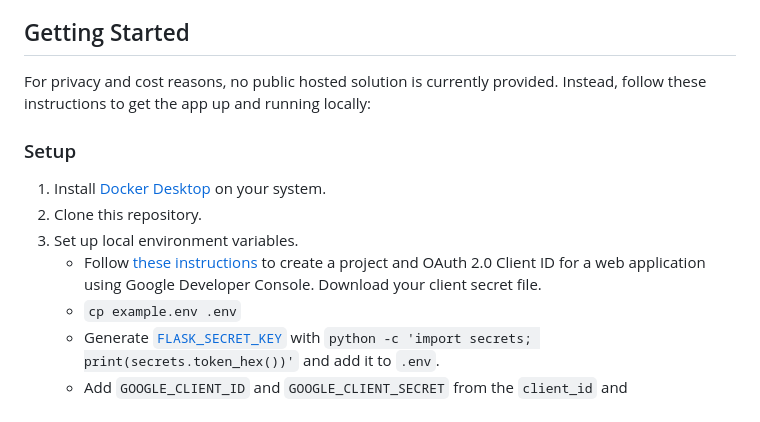
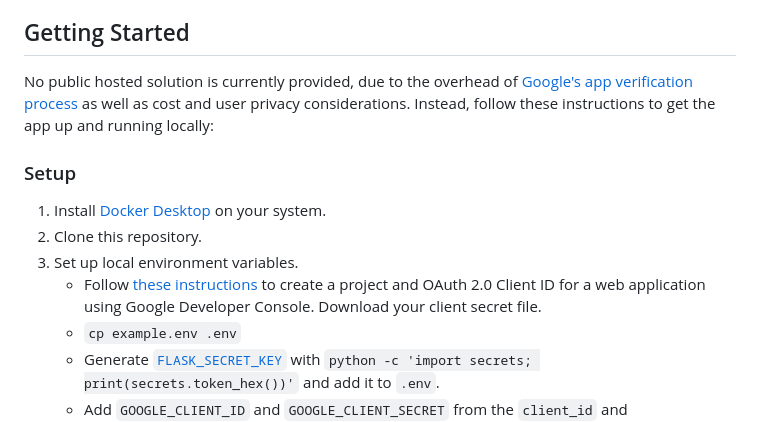
Before and after one commit to Dream528/google-photos-deduper, a Markdown page: README.md, the part around the change. Rendered like a GitHub page.

```diff
--- a/README.md
+++ b/README.md
@@ -18,7 +18,7 @@ It turns out the [Google Photos API](https://developers.google.com/photos) is qu
 
 ## Getting Started
 
-For privacy and cost reasons, no public hosted solution is currently provided. Instead, follow these instructions to get the app up and running locally:
+No public hosted solution is currently provided, due to the overhead of [Google's app verification process](https://support.google.com/cloud/answer/9110914) as well as cost and user privacy considerations. Instead, follow these instructions to get the app up and running locally:
 
 ### Setup
 
@@ -26,7 +26,7 @@ For privacy and cost reasons, no public hosted solution is currently provided. I
 1. Clone this repository.
 1. Set up local environment variables.
    - Follow [these instructions](https://developers.google.com/identity/protocols/oauth2/web-server#creatingcred) to create a project and OAuth 2.0 Client ID for a web application using Google Developer Console.
- Download your client secret file.
+     Download your client secret file.
    - `cp example.env .env`
    - Generate [`FLASK_SECRET_KEY`](https://flask.palletsprojects.com/en/2.3.x/config/#SECRET_KEY) with `python -c 'import secrets; print(secrets.token_hex())'` and add it to `.env`.
    - Add `GOOGLE_CLIENT_ID` and `GOOGLE_CLIENT_SECRET` from the `client_id` and `client_secret` values from the client secret file.
```
